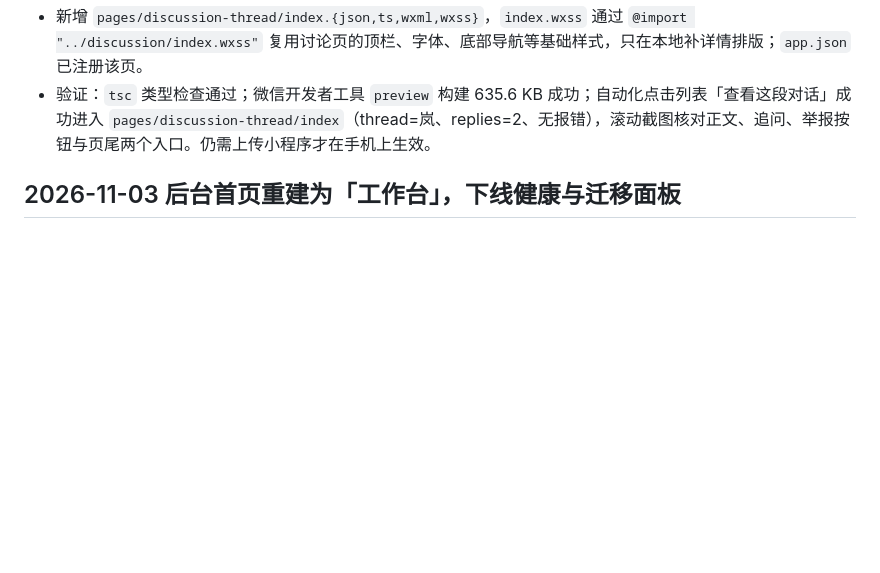
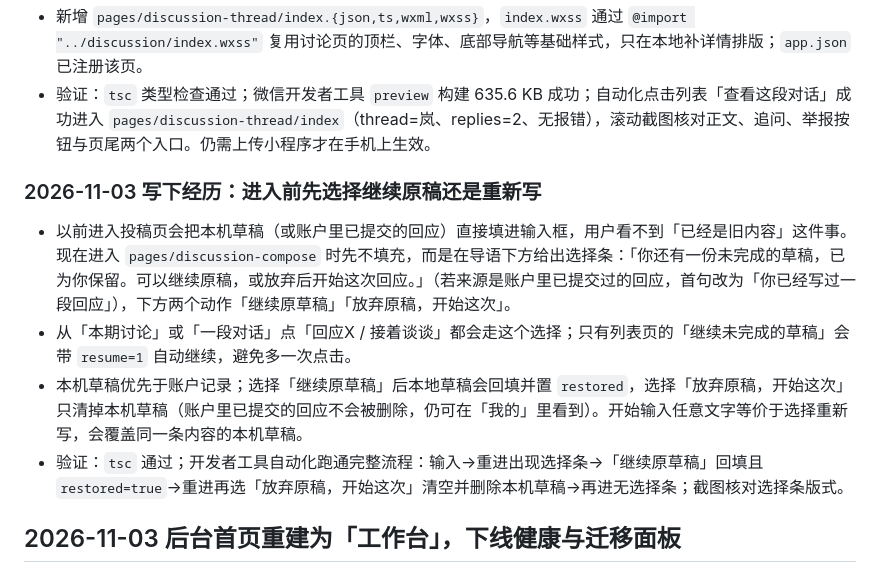
Before and after one commit to zhangmingtao97-maker/MYRIAD-SHE, a Markdown page: docs/development-progress.md, the part around the change. Drawn GitHub-style; blank space fills up the shorter version.

Commit message:
docs: note the draft choice before writing a discussion reply

```diff
--- a/docs/development-progress.md
+++ b/docs/development-progress.md
@@ -19,6 +19,13 @@
 - 页内说明沿用设计稿版式，但把「原型演示 · 内容仅保存在本机」改成「示例内容 · 新写的经历会进入运营后台，不会自动公开。」，与投稿、举报都进后台的现状一致。
 - 新增 `pages/discussion-thread/index.{json,ts,wxml,wxss}`，`index.wxss` 通过 `@import "../discussion/index.wxss"` 复用讨论页的顶栏、字体、底部导航等基础样式，只在本地补详情排版；`app.json` 已注册该页。
 - 验证：`tsc` 类型检查通过；微信开发者工具 `preview` 构建 635.6 KB 成功；自动化点击列表「查看这段对话」成功进入 `pages/discussion-thread/index`（thread=岚、replies=2、无报错），滚动截图核对正文、追问、举报按钮与页尾两个入口。仍需上传小程序才在手机上生效。
+
+### 2026-11-03 写下经历：进入前先选择继续原稿还是重新写
+
+- 以前进入投稿页会把本机草稿（或账户里已提交的回应）直接填进输入框，用户看不到「已经是旧内容」这件事。现在进入 `pages/discussion-compose` 时先不填充，而是在导语下方给出选择条：「你还有一份未完成的草稿，已为你保留。可以继续原稿，或放弃后开始这次回应。」（若来源是账户里已提交过的回应，首句改为「你已经写过一段回应」），下方两个动作「继续原草稿」「放弃原稿，开始这次」。
+- 从「本期讨论」或「一段对话」点「回应X / 接着谈谈」都会走这个选择；只有列表页的「继续未完成的草稿」会带 `resume=1` 自动继续，避免多一次点击。
+- 本机草稿优先于账户记录；选择「继续原草稿」后本地草稿会回填并置 `restored`，选择「放弃原稿，开始这次」只清掉本机草稿（账户里已提交的回应不会被删除，仍可在「我的」里看到）。开始输入任意文字等价于选择重新写，会覆盖同一条内容的本机草稿。
+- 验证：`tsc` 通过；开发者工具自动化跑通完整流程：输入→重进出现选择条→「继续原草稿」回填且 `restored=true`→重进再选「放弃原稿，开始这次」清空并删除本机草稿→再进无选择条；截图核对选择条版式。
 
 ## 2026-11-03 后台首页重建为「工作台」，下线健康与迁移面板
 
```
